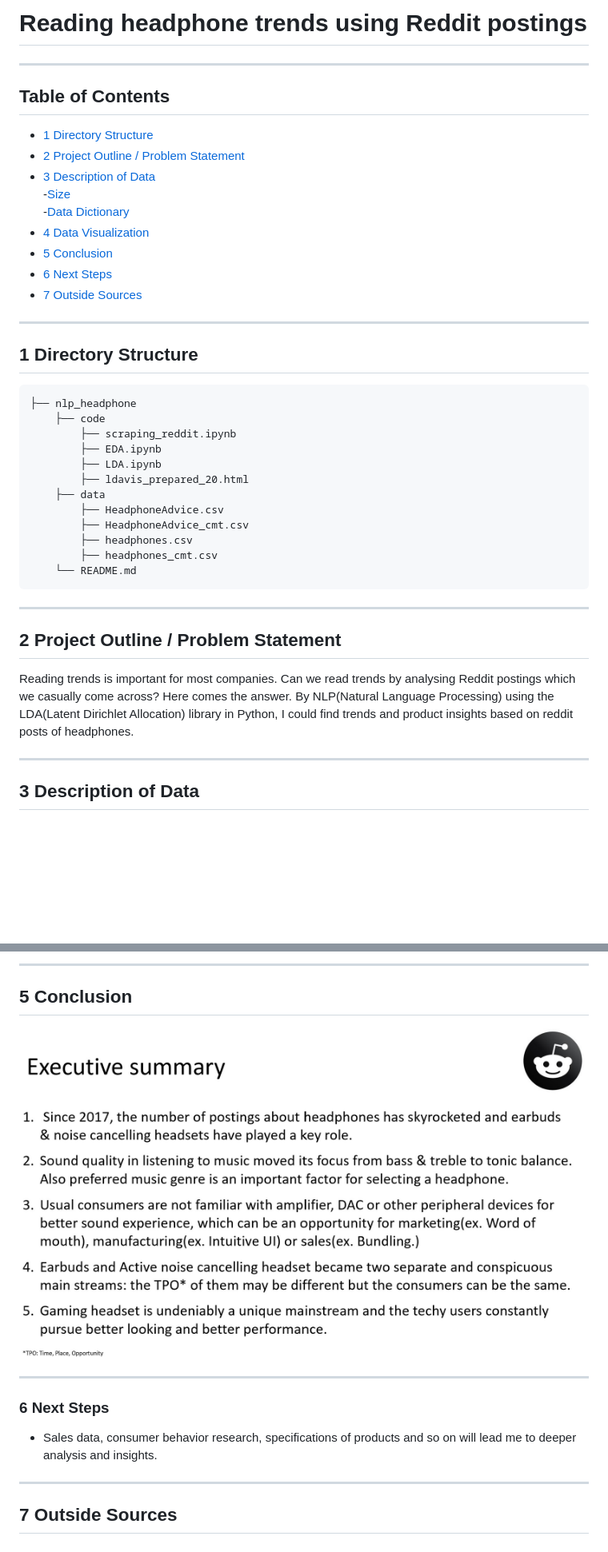
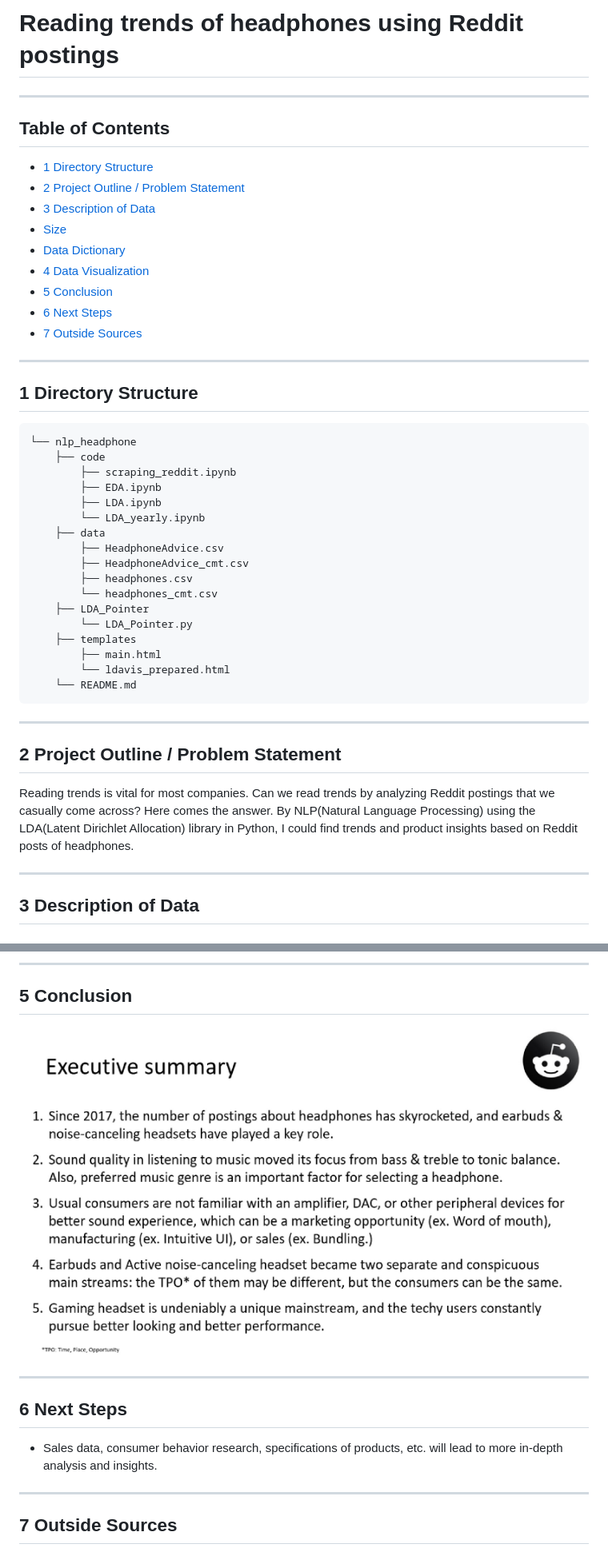
Before and after one commit to SJClarissa/nlp_headphone, a Markdown page: README.md, 2 parts joined by grey strips. Shown: that part at 80% size. GitHub-like rendering; pictures changed too: img/executive_summary.jpg; blank space fills up the shorter version.

````diff
--- a/README.md
+++ b/README.md
@@ -1,12 +1,12 @@
-# Reading headphone trends using Reddit postings
+# Reading trends of headphones using Reddit postings
 ---
 
 ## Table of Contents
 - [1 Directory Structure](#1-Directory-Structure)<br>
 - [2 Project Outline / Problem Statement](#2-Project-Outline-/-Problem-Statement)<br>
 - [3 Description of Data](#3-Description-of-Data)<br>
- -[Size](#Size)<br>
- -[Data Dictionary](#Data-Dictionary)<br>
+ - [Size](#Size)<br>
+ - [Data Dictionary](#Data-Dictionary)<br>
 - [4 Data Visualization](#4-Data-Visualization)<br>
 - [5 Conclusion](#5-Conclusion)<br>
 - [6 Next Steps](#6-Next-Steps)<br>
@@ -17,23 +17,28 @@
 ## 1 Directory Structure
 
 ```
-├── nlp_headphone
+└── nlp_headphone
     ├── code
         ├── scraping_reddit.ipynb
         ├── EDA.ipynb
         ├── LDA.ipynb
-        ├── ldavis_prepared_20.html
+        └── LDA_yearly.ipynb
     ├── data
         ├── HeadphoneAdvice.csv
         ├── HeadphoneAdvice_cmt.csv
         ├── headphones.csv
-        ├── headphones_cmt.csv
+        └── headphones_cmt.csv
+    ├── LDA_Pointer
+        └── LDA_Pointer.py
+    ├── templates
+        ├── main.html
+        └── ldavis_prepared.html
     └── README.md
 ```
 ---
 ## 2 Project Outline / Problem Statement
 
-Reading trends is important for most companies. Can we read trends by analysing Reddit postings which we casually come across? Here comes the answer. By NLP(Natural Language Processing) using the LDA(Latent Dirichlet Allocation) library in Python, I could find trends and product insights based on reddit posts of headphones.
+Reading trends is vital for most companies. Can we read trends by analyzing Reddit postings that we casually come across? Here comes the answer. By NLP(Natural Language Processing) using the LDA(Latent Dirichlet Allocation) library in Python, I could find trends and product insights based on Reddit posts of headphones.
 
 ---
 ## 3 Description of Data
@@ -59,9 +64,9 @@ Reading trends is important for most companies. Can we read trends by analysing
 <img src="./img/executive_summary.jpg">
 
 ---
-### 6 Next Steps
+## 6 Next Steps
 
-- Sales data, consumer behavior research, specifications of products and so on will lead me to deeper analysis and insights.
+- Sales data, consumer behavior research, specifications of products, etc. will lead to more in-depth analysis and insights.
 
 ---
 ## 7 Outside Sources
````
Also changed, not shown: 1 other file.
